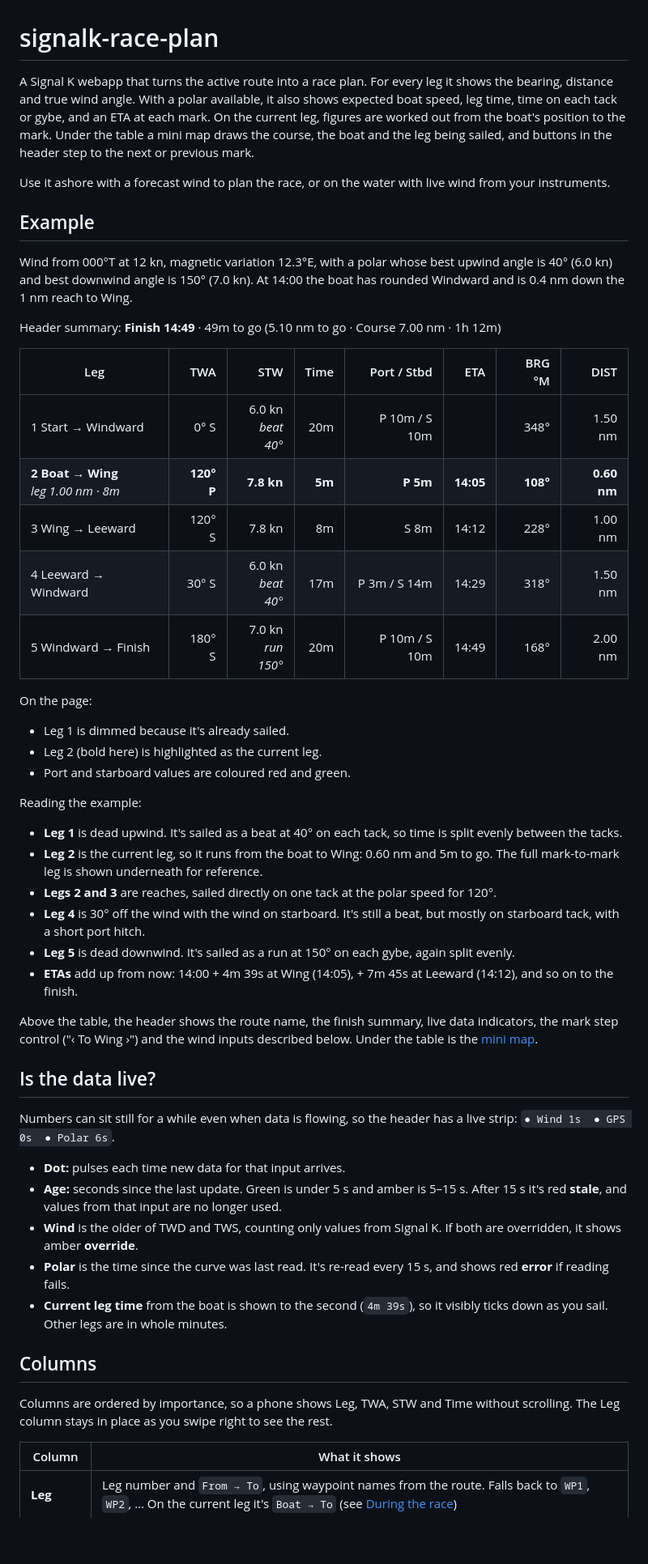
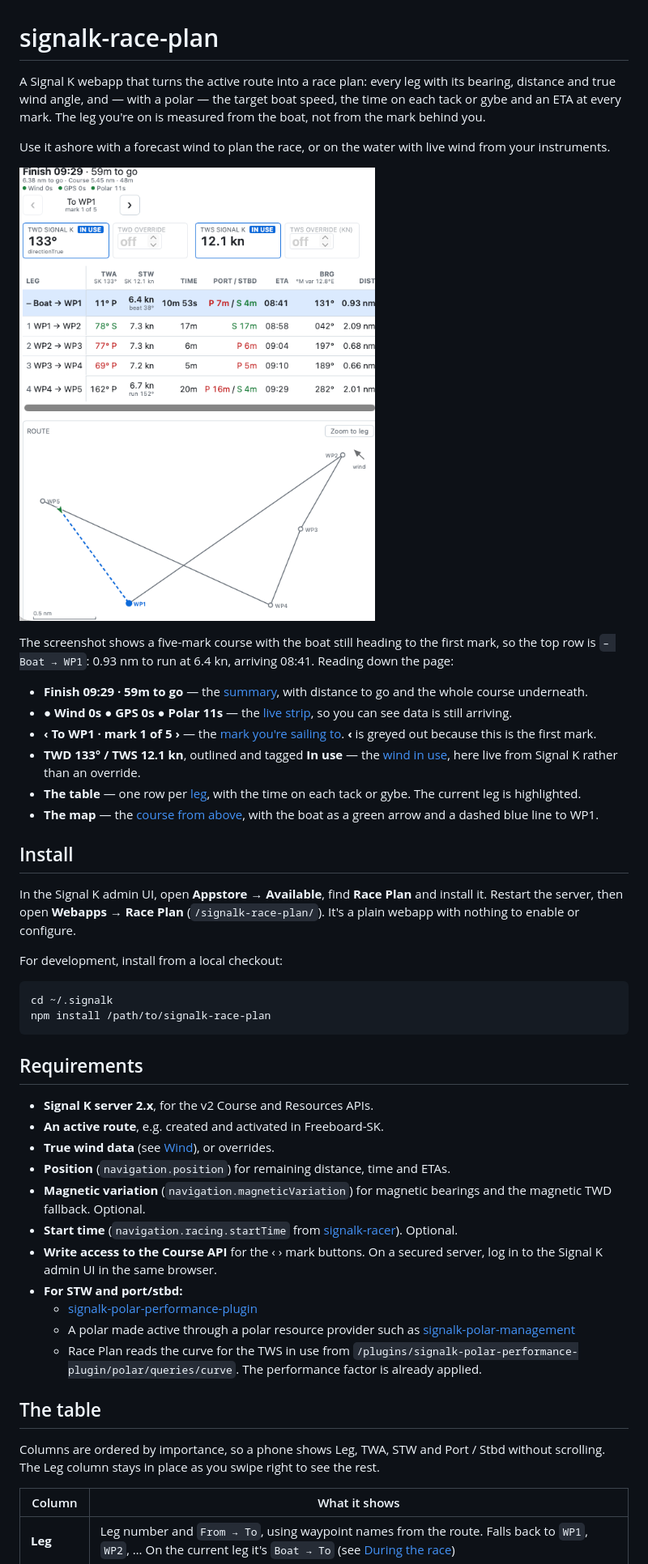
Before and after one commit to ghotihook/signalk-race-plan, a Markdown page: README.md, the part around one of its changes. Shown at 81% size. GitHub-like rendering; pictures changed too: docs/screenshot.png (added); blank space fills up the shorter version.

````diff
--- a/README.md
+++ b/README.md
@@ -1,53 +1,48 @@
 # signalk-race-plan
 
-A Signal K webapp that turns the active route into a race plan. For every leg it shows the bearing, distance and true wind angle. With a polar available, it also shows expected boat speed, leg time, time on each tack or gybe, and an ETA at each mark. On the current leg, figures are worked out from the boat's position to the mark. Under the table a mini map draws the course, the boat and the leg being sailed, and buttons in the header step to the next or previous mark.
+A Signal K webapp that turns the active route into a race plan: every leg with its bearing, distance and true wind angle, and — with a polar — the target boat speed, the time on each tack or gybe and an ETA at every mark. The leg you're on is measured from the boat, not from the mark behind you.
 
 Use it ashore with a forecast wind to plan the race, or on the water with live wind from your instruments.
 
-## Example
+![Race Plan: the finish summary and wind boxes above the leg table, with the course map below](docs/screenshot.png)
 
-Wind from 000°T at 12 kn, magnetic variation 12.3°E, with a polar whose best upwind angle is 40° (6.0 kn) and best downwind angle is 150° (7.0 kn). At 14:00 the boat has rounded Windward and is 0.4 nm down the 1 nm reach to Wing.
+The screenshot shows a five-mark course with the boat still heading to the first mark, so the top row is `– Boat → WP1`: 0.93 nm to run at 6.4 kn, arriving 08:41. Reading down the page:
 
-Header summary: **Finish 14:49** · 49m to go (5.10 nm to go · Course 7.00 nm · 1h 12m)
+- **Finish 09:29 · 59m to go** — the [summary](#during-the-race), with distance to go and the whole course underneath.
+- **● Wind 0s ● GPS 0s ● Polar 11s** — the [live strip](#is-the-data-live), so you can see data is still arriving.
+- **‹ To WP1 · mark 1 of 5 ›** — the [mark you're sailing to](#the-mark-youre-sailing-to). **‹** is greyed out because this is the first mark.
+- **TWD 133° / TWS 12.1 kn**, outlined and tagged **In use** — the [wind in use](#wind-signal-k-or-override), here live from Signal K rather than an override.
+- **The table** — one row per [leg](#the-table), with the time on each tack or gybe. The current leg is highlighted.
+- **The map** — the [course from above](#the-map), with the boat as a green arrow and a dashed blue line to WP1.
 
-| Leg | TWA | STW | Time | Port / Stbd | ETA | BRG °M | DIST |
-|-----|----:|----:|-----:|------------:|----:|-------:|-----:|
-| 1 Start → Windward | 0° S | 6.0 kn<br>*beat 40°* | 20m | P 10m / S 10m | | 348° | 1.50 nm |
-| **2 Boat → Wing**<br>*leg 1.00 nm · 8m* | **120° P** | **7.8 kn** | **5m** | **P 5m** | **14:05** | **108°** | **0.60 nm** |
-| 3 Wing → Leeward | 120° S | 7.8 kn | 8m | S 8m | 14:12 | 228° | 1.00 nm |
-| 4 Leeward → Windward | 30° S | 6.0 kn<br>*beat 40°* | 17m | P 3m / S 14m | 14:29 | 318° | 1.50 nm |
-| 5 Windward → Finish | 180° S | 7.0 kn<br>*run 150°* | 20m | P 10m / S 10m | 14:49 | 168° | 2.00 nm |
+## Install
 
-On the page:
+In the Signal K admin UI, open **Appstore → Available**, find **Race Plan** and install it. Restart the server, then open **Webapps → Race Plan** (`/signalk-race-plan/`). It's a plain webapp with nothing to enable or configure.
 
-- Leg 1 is dimmed because it's already sailed.
-- Leg 2 (bold here) is highlighted as the current leg.
-- Port and starboard values are coloured red and green.
+For development, install from a local checkout:
 
-Reading the example:
+```sh
+cd ~/.signalk
+npm install /path/to/signalk-race-plan
+```
 
-- **Leg 1** is dead upwind. It's sailed as a beat at 40° on each tack, so time is split evenly between the tacks.
-- **Leg 2** is the current leg, so it runs from the boat to Wing: 0.60 nm and 5m to go. The full mark-to-mark leg is shown underneath for reference.
-- **Legs 2 and 3** are reaches, sailed directly on one tack at the polar speed for 120°.
-- **Leg 4** is 30° off the wind with the wind on starboard. It's still a beat, but mostly on starboard tack, with a short port hitch.
-- **Leg 5** is dead downwind. It's sailed as a run at 150° on each gybe, again split evenly.
-- **ETAs** add up from now: 14:00 + 4m 39s at Wing (14:05), + 7m 45s at Leeward (14:12), and so on to the finish.
+## Requirements
 
-Above the table, the header shows the route name, the finish summary, live data indicators, the mark step control ("‹ To Wing ›") and the wind inputs described below. Under the table is the [mini map](#mini-map).
+- **Signal K server 2.x**, for the v2 Course and Resources APIs.
+- **An active route**, e.g. created and activated in Freeboard-SK.
+- **True wind data** (see [Wind](#wind-signal-k-or-override)), or overrides.
+- **Position** (`navigation.position`) for remaining distance, time and ETAs.
+- **Magnetic variation** (`navigation.magneticVariation`) for magnetic bearings and the magnetic TWD fallback. Optional.
+- **Start time** (`navigation.racing.startTime` from [signalk-racer](https://github.com/gregw/signalk-racer)). Optional.
+- **Write access to the Course API** for the ‹ › mark buttons. On a secured server, log in to the Signal K admin UI in the same browser.
+- **For STW and port/stbd:**
+  - [signalk-polar-performance-plugin](https://github.com/htool/signalk-polar-performance-plugin)
+  - A polar made active through a polar resource provider such as [signalk-polar-management](https://github.com/Asw1n/signalk-polar-management)
+  - Race Plan reads the curve for the TWS in use from `/plugins/signalk-polar-performance-plugin/polar/queries/curve`. The performance factor is already applied.
 
-## Is the data live?
+## The table
 
-Numbers can sit still for a while even when data is flowing, so the header has a live strip: `● Wind 1s  ● GPS 0s  ● Polar 6s`.
-
-- **Dot:** pulses each time new data for that input arrives.
-- **Age:** seconds since the last update. Green is under 5 s and amber is 5–15 s. After 15 s it's red **stale**, and values from that input are no longer used.
-- **Wind** is the older of TWD and TWS, counting only values from Signal K. If both are overridden, it shows amber **override**.
-- **Polar** is the time since the curve was last read. It's re-read every 15 s, and shows red **error** if reading fails.
-- **Current leg time** from the boat is shown to the second (`4m 39s`), so it visibly ticks down as you sail. Other legs are in whole minutes.
-
-## Columns
-
-Columns are ordered by importance, so a phone shows Leg, TWA, STW and Time without scrolling. The Leg column stays in place as you swipe right to see the rest.
+Columns are ordered by importance, so a phone shows Leg, TWA, STW and Port / Stbd without scrolling. The Leg column stays in place as you swipe right to see the rest.
 
 | Column | What it shows |
 |--------|---------------|
````
Also changed, not shown: other parts of README.md (+56 -55 lines), 4 other files.
